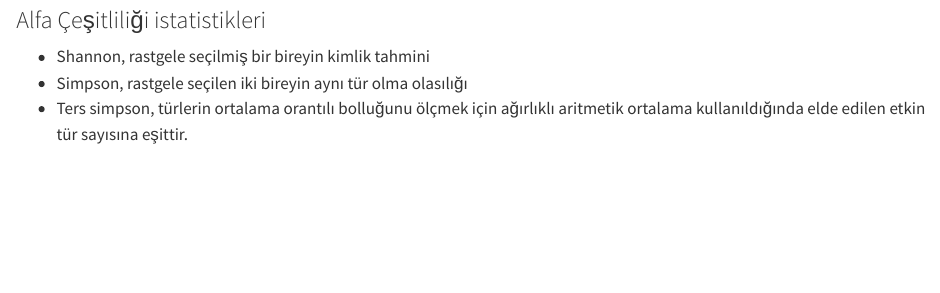
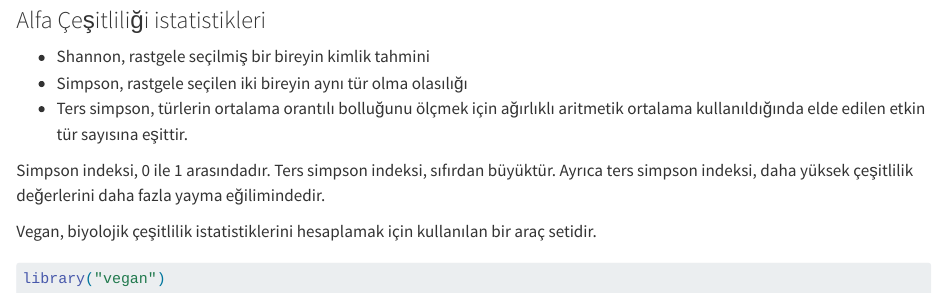
Before and after one commit to nursenakocaturk/microbial-difference, a Quarto document (tpl-analysis.qmd): the page in a window 1100 px wide, from 5520 px down. Rendered offline with R 4.5, knitr and Pandoc in place of Quarto, with nearby package versions; some code elsewhere in the file could not run offline.

Commit message:
alpha diversity updated

````diff
--- a/tpl-analysis.qmd
+++ b/tpl-analysis.qmd
@@ -238,3 +238,11 @@ Alfa çeşitliliği, tek bir örnekteki tür çeşitliliğini ölçer.
 + Shannon, rastgele seçilmiş bir bireyin kimlik tahmini
 + Simpson, rastgele seçilen iki bireyin aynı tür olma olasılığı
 + Ters simpson, türlerin ortalama orantılı bolluğunu ölçmek için ağırlıklı aritmetik ortalama kullanıldığında elde edilen etkin tür sayısına eşittir.
+
+Simpson indeksi, 0 ile 1 arasındadır. Ters simpson indeksi, sıfırdan büyüktür. Ayrıca ters simpson indeksi, daha yüksek çeşitlilik değerlerini daha fazla yayma eğilimindedir.
+
+Vegan, biyolojik çeşitlilik istatistiklerini hesaplamak için kullanılan bir araç setidir.
+
+```{r}
+library("vegan")
+```
````
